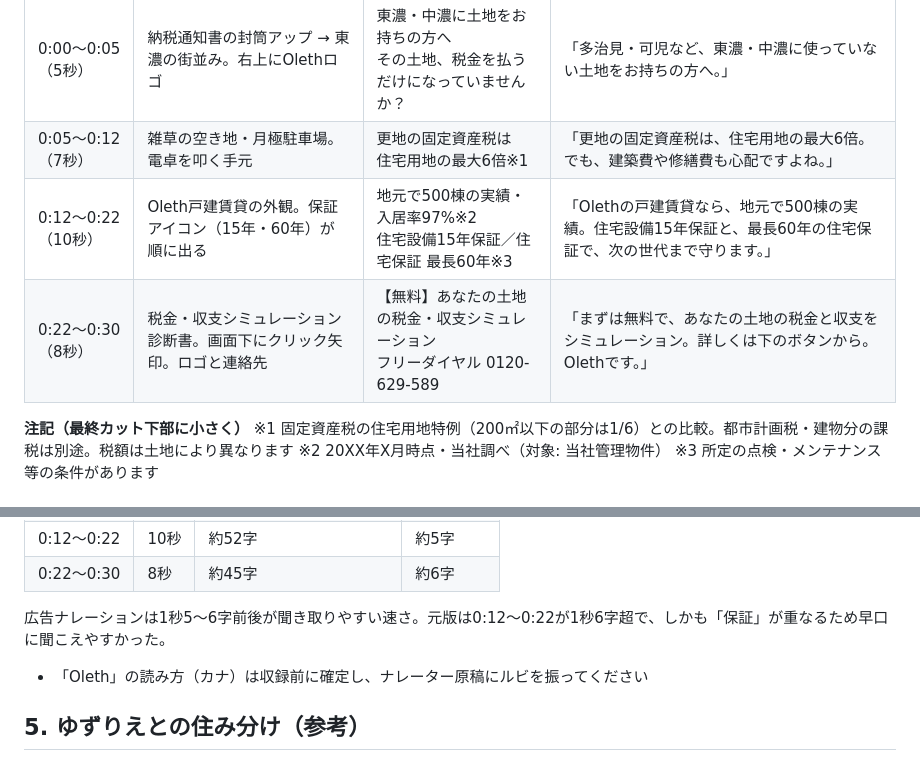
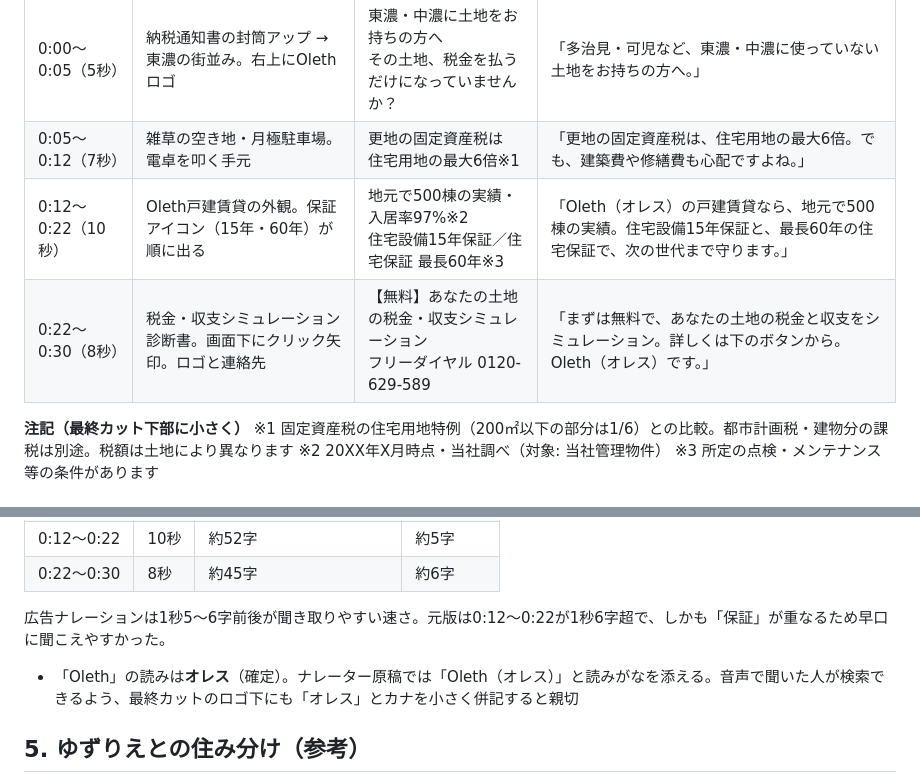
Before and after one commit to ito358337/ai-strategy-companion-mvp, a Markdown page: docs/oleth-youtube-ad-30s.md, 2 parts joined by grey strips. Rendered like a GitHub page.

Commit message:
Oleth台本: 読み（オレス）を確定しナレーションに反映
Co-Authored-By: Claude Opus 5.5 <noreply@anthropic.com>
Claude-Session: https://claude.ai/code/session_014PXuNZuqGGN7tgComqHMXd

```diff
--- a/docs/oleth-youtube-ad-30s.md
+++ b/docs/oleth-youtube-ad-30s.md
@@ -47,8 +47,8 @@
 |---|---|---|---|
 | 0:00〜0:05（5秒） | 納税通知書の封筒アップ → 東濃の街並み。右上にOlethロゴ | 東濃・中濃に土地をお持ちの方へ<br>その土地、税金を払うだけになっていませんか？ | 「多治見・可児など、東濃・中濃に使っていない土地をお持ちの方へ。」 |
 | 0:05〜0:12（7秒） | 雑草の空き地・月極駐車場。電卓を叩く手元 | 更地の固定資産税は<br>住宅用地の最大6倍※1 | 「更地の固定資産税は、住宅用地の最大6倍。でも、建築費や修繕費も心配ですよね。」 |
-| 0:12〜0:22（10秒） | Oleth戸建賃貸の外観。保証アイコン（15年・60年）が順に出る | 地元で500棟の実績・入居率97%※2<br>住宅設備15年保証／住宅保証 最長60年※3 | 「Olethの戸建賃貸なら、地元で500棟の実績。住宅設備15年保証と、最長60年の住宅保証で、次の世代まで守ります。」 |
-| 0:22〜0:30（8秒） | 税金・収支シミュレーション診断書。画面下にクリック矢印。ロゴと連絡先 | 【無料】あなたの土地の税金・収支シミュレーション<br>フリーダイヤル 0120-629-589 | 「まずは無料で、あなたの土地の税金と収支をシミュレーション。詳しくは下のボタンから。Olethです。」 |
+| 0:12〜0:22（10秒） | Oleth戸建賃貸の外観。保証アイコン（15年・60年）が順に出る | 地元で500棟の実績・入居率97%※2<br>住宅設備15年保証／住宅保証 最長60年※3 | 「Oleth（オレス）の戸建賃貸なら、地元で500棟の実績。住宅設備15年保証と、最長60年の住宅保証で、次の世代まで守ります。」 |
+| 0:22〜0:30（8秒） | 税金・収支シミュレーション診断書。画面下にクリック矢印。ロゴと連絡先 | 【無料】あなたの土地の税金・収支シミュレーション<br>フリーダイヤル 0120-629-589 | 「まずは無料で、あなたの土地の税金と収支をシミュレーション。詳しくは下のボタンから。Oleth（オレス）です。」 |
 
 **注記（最終カット下部に小さく）**
 ※1 固定資産税の住宅用地特例（200㎡以下の部分は1/6）との比較。都市計画税・建物分の課税は別途。税額は土地により異なります
@@ -76,7 +76,7 @@
 
 広告ナレーションは1秒5〜6字前後が聞き取りやすい速さ。元版は0:12〜0:22が1秒6字超で、しかも「保証」が重なるため早口に聞こえやすかった。
 
-- 「Oleth」の読み方（カナ）は収録前に確定し、ナレーター原稿にルビを振ってください
+- 「Oleth」の読みは**オレス**（確定）。ナレーター原稿では「Oleth（オレス）」と読みがなを添える。音声で聞いた人が検索できるよう、最終カットのロゴ下にも「オレス」とカナを小さく併記すると親切
 
 ## 5. ゆずりえとの住み分け（参考）
 
```
